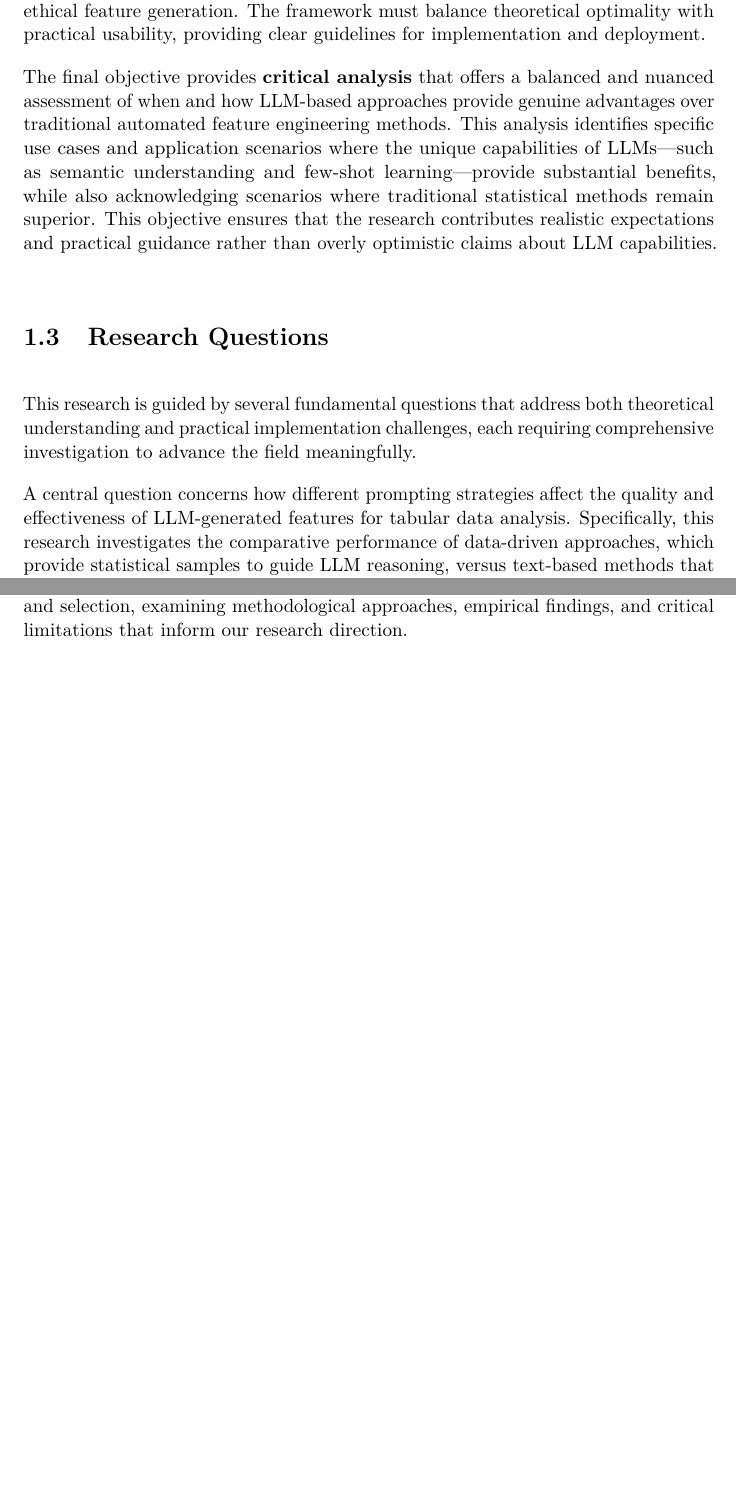
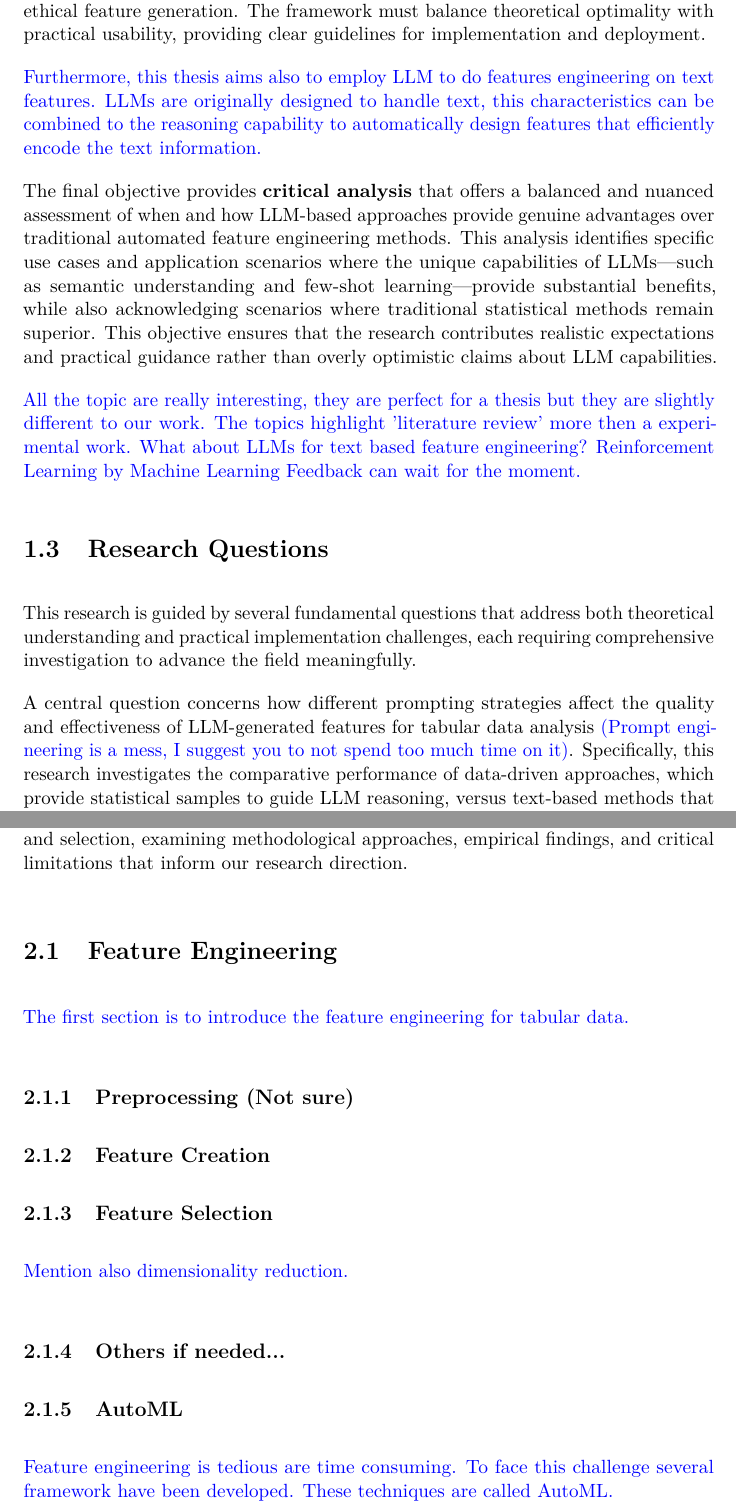
Before and after one commit to do3-173/thesis, a LaTeX thesis (thesis_latex/main.tex): two parts of pages 13 and 17 of 35, joined at a grey line, cut so that both start at the same text, the shorter picture padded with empty space. Compiled offline with pdfLaTeX.

Commit message:
Suggestion on Related works

```diff
--- a/thesis_latex/main.tex
+++ b/thesis_latex/main.tex
@@ -12,6 +12,8 @@
 \usepackage{enumitem}
 \usepackage{booktabs}
 \usepackage[numbers]{natbib}
+
+\newcommand{\loris}[1]{\textcolor{blue}{#1}}
 
 % Set paragraph spacing without indentation
 \setlength{\parindent}{0pt}
@@ -71,14 +73,18 @@ The third objective involves conducting \textbf{systematic empirical evaluation}
 
 The fourth objective addresses \textbf{practical framework design} that bridges the gap between research prototypes and real-world deployment requirements. This involves developing systems that address genuine constraints faced by practitioners, including computational efficiency for large-scale deployment, interpretability requirements for regulated domains, and robust bias mitigation strategies that ensure fair and ethical feature generation. The framework must balance theoretical optimality with practical usability, providing clear guidelines for implementation and deployment.
 
+\loris{Furthermore, this thesis aims also to employ LLM to do features engineering on text features. LLMs are originally designed to handle text, this characteristics can be combined to the reasoning capability to automatically design features that efficiently encode the text information.}
+
 The final objective provides \textbf{critical analysis} that offers a balanced and nuanced assessment of when and how LLM-based approaches provide genuine advantages over traditional automated feature engineering methods. This analysis identifies specific use cases and application scenarios where the unique capabilities of LLMs—such as semantic understanding and few-shot learning—provide substantial benefits, while also acknowledging scenarios where traditional statistical methods remain superior. This objective ensures that the research contributes realistic expectations and practical guidance rather than overly optimistic claims about LLM capabilities.
+
+\loris{All the topic are really interesting, they are perfect for a thesis but they are slightly different to our work. The topics highlight 'literature review' more then a experimental work. What about LLMs for text based feature engineering? Reinforcement Learning by Machine Learning Feedback can wait for the moment.}
 
 \section{Research Questions}
 \label{sec:research_questions}
 
 This research is guided by several fundamental questions that address both theoretical understanding and practical implementation challenges, each requiring comprehensive investigation to advance the field meaningfully.
 
-A central question concerns how different prompting strategies affect the quality and effectiveness of LLM-generated features for tabular data analysis. Specifically, this research investigates the comparative performance of data-driven approaches, which provide statistical samples to guide LLM reasoning, versus text-based methods that rely primarily on semantic descriptions and contextual information. Understanding these differences is crucial because they represent fundamentally different paradigms for leveraging LLM capabilities—one emphasizing pattern recognition from examples, the other focusing on knowledge-based reasoning. The investigation extends beyond simple performance metrics to examine the types of features generated, their interpretability, and their robustness across different dataset characteristics.
+A central question concerns how different prompting strategies affect the quality and effectiveness of LLM-generated features for tabular data analysis \loris{(Prompt engineering is a mess, I suggest you to not spend too much time on it)}. Specifically, this research investigates the comparative performance of data-driven approaches, which provide statistical samples to guide LLM reasoning, versus text-based methods that rely primarily on semantic descriptions and contextual information. Understanding these differences is crucial because they represent fundamentally different paradigms for leveraging LLM capabilities—one emphasizing pattern recognition from examples, the other focusing on knowledge-based reasoning. The investigation extends beyond simple performance metrics to examine the types of features generated, their interpretability, and their robustness across different dataset characteristics.
 
 Another critical research question addresses the optimal methods for integrating domain knowledge and contextual information into LLM-based feature engineering systems. This challenge is multifaceted, encompassing questions about how to effectively encode domain expertise in prompts, how to balance general statistical principles with domain-specific insights, and how to ensure that contextual information enhances rather than constrains the feature generation process. The research explores various approaches for knowledge integration, including retrieval-augmented generation techniques, structured prompt engineering, and hybrid systems that combine multiple information sources.
 
@@ -125,6 +133,22 @@ Each chapter builds upon the previous ones to develop a comprehensive understand
 
 The intersection of Large Language Models (LLMs) and tabular data analysis represents an emerging and rapidly evolving research domain. This chapter provides a comprehensive review of the current state-of-the-art in LLM-based feature engineering and selection, examining methodological approaches, empirical findings, and critical limitations that inform our research direction.
 
+\section{Feature Engineering}
+\label{sec:traditional_fe}
+\loris{The first section is to introduce the feature engineering for tabular data.}
+
+\subsection{Preprocessing (Not sure)}
+
+\subsection{Feature Creation}
+
+\subsection{Feature Selection}
+\loris{ Mention also dimensionality reduction. }
+
+\subsection{Others if needed...}
+
+\subsection{AutoML}
+\loris{Feature engineering is tedious are time consuming. To face this challenge several framework have been developed. These techniques are called AutoML.}
+
 \section{Foundations of LLM-Based Feature Engineering}
 \label{sec:foundations}
 
```
Also changed, not shown: thesis_latex/main.pdf, thesis_latex/taxonomy.png (added), thesis_latex/main.tex (19 more changed lines).
